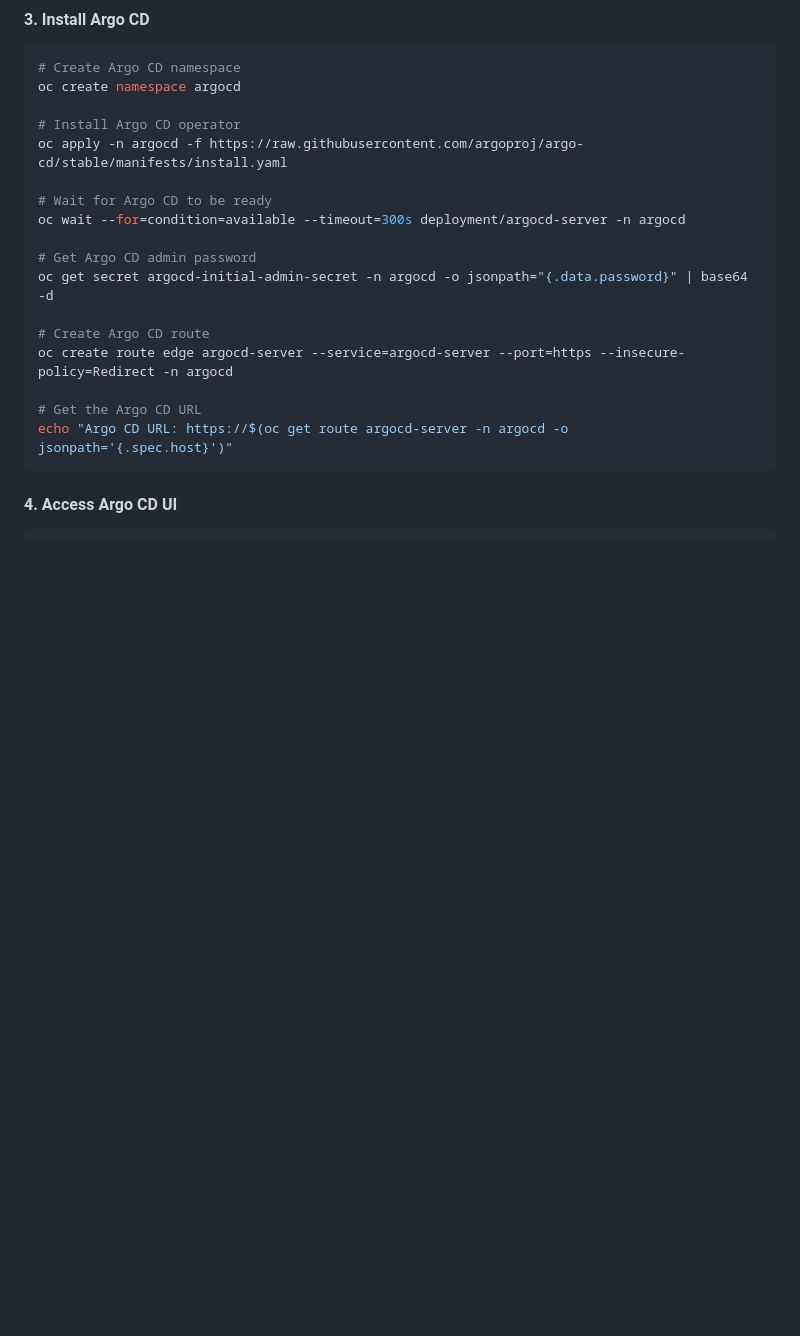
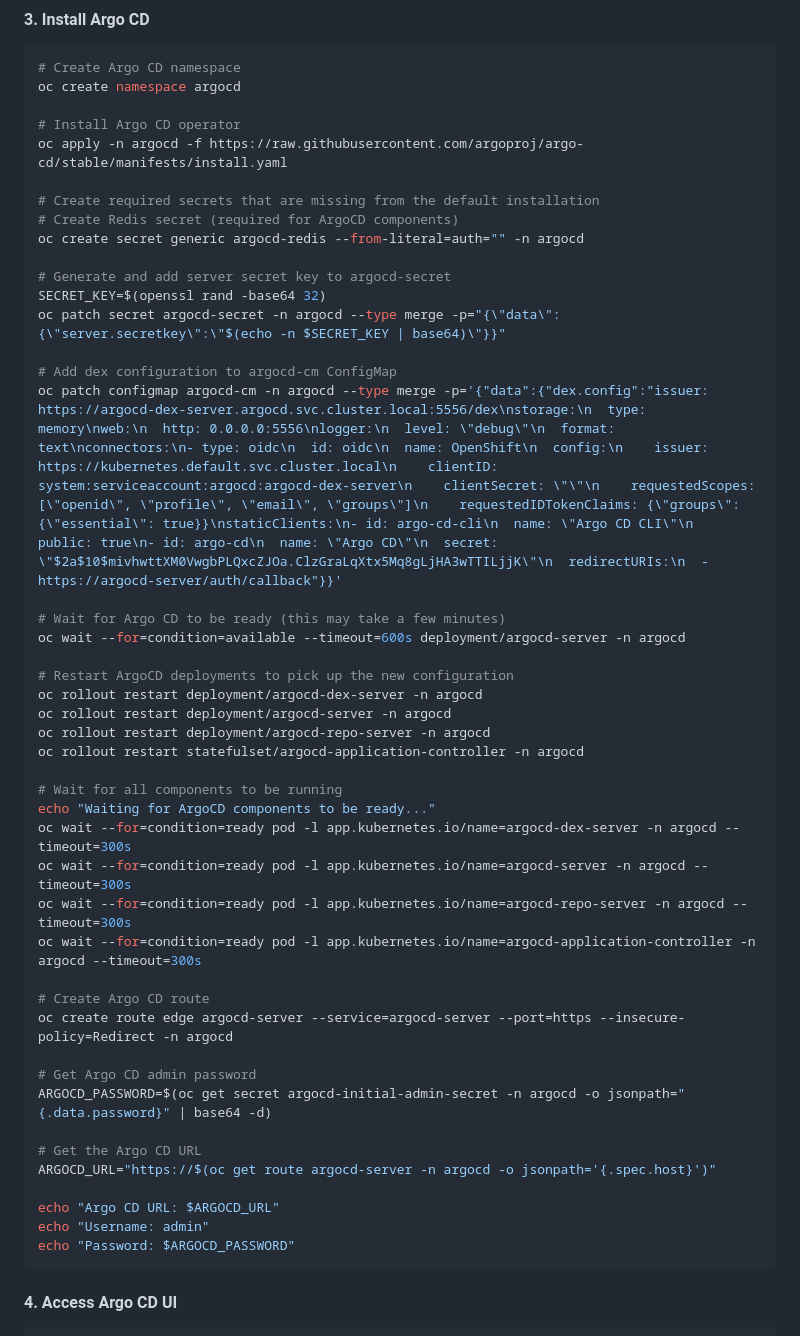
Before and after one commit to robbybrodie/graphserver, a Markdown page: readme.md, the part around the change. Rendered like a GitHub page; blank space fills up the shorter version.

Commit message:
added instructions for argo setup to include secrets generation

````diff
--- a/readme.md
+++ b/readme.md
@@ -194,17 +194,45 @@ oc create namespace argocd
 # Install Argo CD operator
 oc apply -n argocd -f https://raw.githubusercontent.com/argoproj/argo-cd/stable/manifests/install.yaml
 
-# Wait for Argo CD to be ready
-oc wait --for=condition=available --timeout=300s deployment/argocd-server -n argocd
+# Create required secrets that are missing from the default installation
+# Create Redis secret (required for ArgoCD components)
+oc create secret generic argocd-redis --from-literal=auth="" -n argocd
 
-# Get Argo CD admin password
-oc get secret argocd-initial-admin-secret -n argocd -o jsonpath="{.data.password}" | base64 -d
+# Generate and add server secret key to argocd-secret
+SECRET_KEY=$(openssl rand -base64 32)
+oc patch secret argocd-secret -n argocd --type merge -p="{\"data\":{\"server.secretkey\":\"$(echo -n $SECRET_KEY | base64)\"}}"
+
+# Add dex configuration to argocd-cm ConfigMap
+oc patch configmap argocd-cm -n argocd --type merge -p='{"data":{"dex.config":"issuer: https://argocd-dex-server.argocd.svc.cluster.local:5556/dex\nstorage:\n  type: memory\nweb:\n  http: 0.0.0.0:5556\nlogger:\n  level: \"debug\"\n  format: text\nconnectors:\n- type: oidc\n  id: oidc\n  name: OpenShift\n  config:\n    issuer: https://kubernetes.default.svc.cluster.local\n    clientID: system:serviceaccount:argocd:argocd-dex-server\n    clientSecret: \"\"\n    requestedScopes: [\"openid\", \"profile\", \"email\", \"groups\"]\n    requestedIDTokenClaims: {\"groups\": {\"essential\": true}}\nstaticClients:\n- id: argo-cd-cli\n  name: \"Argo CD CLI\"\n  public: true\n- id: argo-cd\n  name: \"Argo CD\"\n  secret: \"$2a$10$mivhwttXM0VwgbPLQxcZJOa.ClzGraLqXtx5Mq8gLjHA3wTTILjjK\"\n  redirectURIs:\n  - https://argocd-server/auth/callback"}}'
+
+# Wait for Argo CD to be ready (this may take a few minutes)
+oc wait --for=condition=available --timeout=600s deployment/argocd-server -n argocd
+
+# Restart ArgoCD deployments to pick up the new configuration
+oc rollout restart deployment/argocd-dex-server -n argocd
+oc rollout restart deployment/argocd-server -n argocd
+oc rollout restart deployment/argocd-repo-server -n argocd
+oc rollout restart statefulset/argocd-application-controller -n argocd
+
+# Wait for all components to be running
+echo "Waiting for ArgoCD components to be ready..."
+oc wait --for=condition=ready pod -l app.kubernetes.io/name=argocd-dex-server -n argocd --timeout=300s
+oc wait --for=condition=ready pod -l app.kubernetes.io/name=argocd-server -n argocd --timeout=300s
+oc wait --for=condition=ready pod -l app.kubernetes.io/name=argocd-repo-server -n argocd --timeout=300s
+oc wait --for=condition=ready pod -l app.kubernetes.io/name=argocd-application-controller -n argocd --timeout=300s
 
 # Create Argo CD route
 oc create route edge argocd-server --service=argocd-server --port=https --insecure-policy=Redirect -n argocd
 
+# Get Argo CD admin password
+ARGOCD_PASSWORD=$(oc get secret argocd-initial-admin-secret -n argocd -o jsonpath="{.data.password}" | base64 -d)
+
 # Get the Argo CD URL
-echo "Argo CD URL: https://$(oc get route argocd-server -n argocd -o jsonpath='{.spec.host}')"
+ARGOCD_URL="https://$(oc get route argocd-server -n argocd -o jsonpath='{.spec.host}')"
+
+echo "Argo CD URL: $ARGOCD_URL"
+echo "Username: admin"
+echo "Password: $ARGOCD_PASSWORD"
 ```
 
 #### 4. Access Argo CD UI
````
